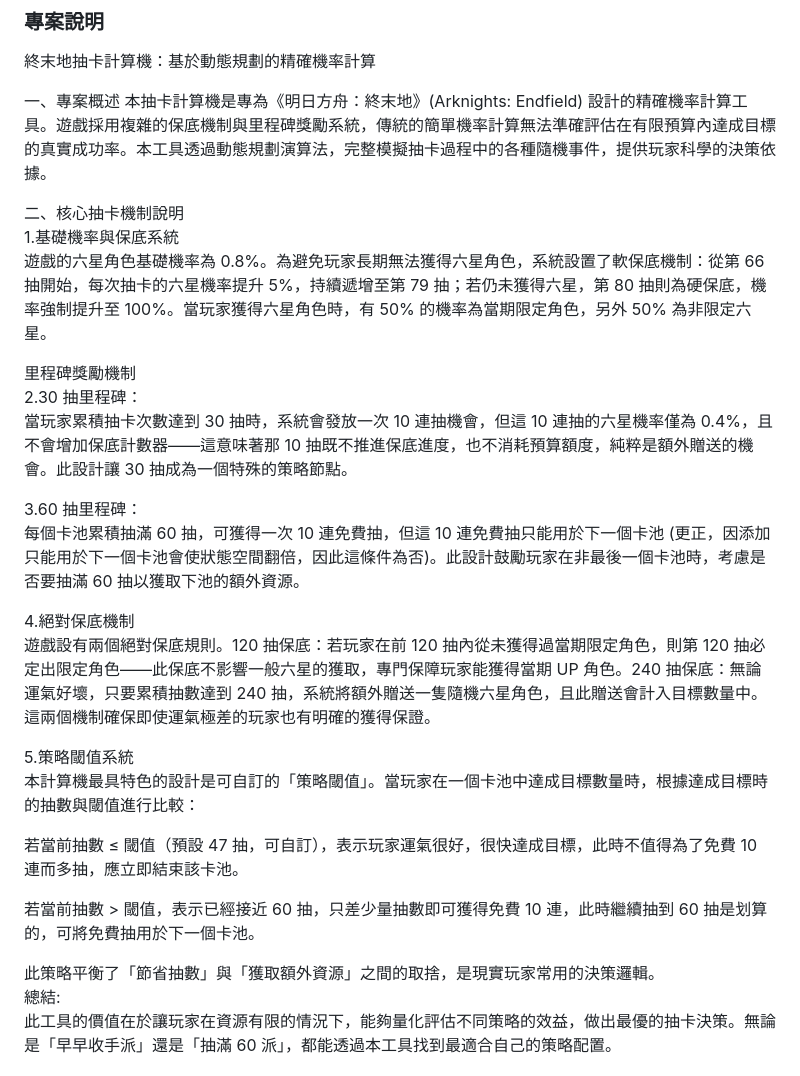
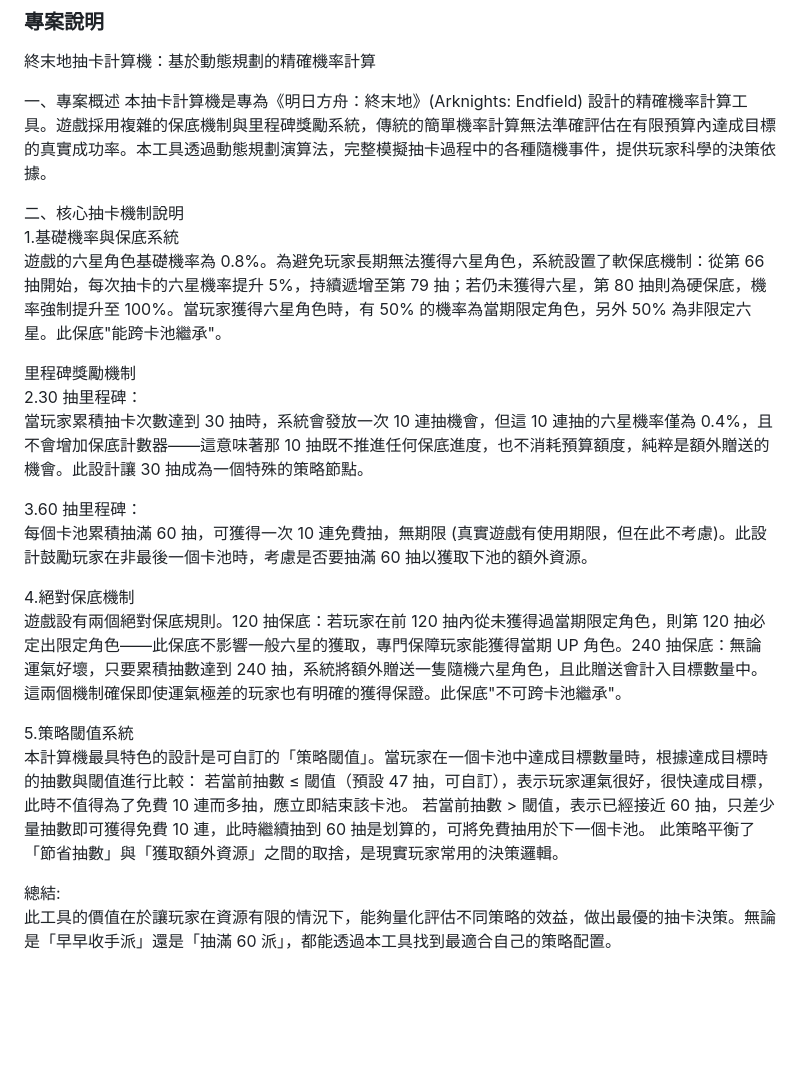
Before and after one commit to deelong223/dsap-project, a Markdown page: README.md, the part around the change. Rendered like a GitHub page; blank space fills up the shorter version.

Commit message:
Enhance README with gacha mechanics explanation
Added details about the gacha system's mechanics, including soft and hard pity, milestone rewards, and absolute guarantees.

```diff
--- a/README.md
+++ b/README.md
@@ -85,26 +85,24 @@ C++，html
 
 二、核心抽卡機制說明
 1.基礎機率與保底系統
-遊戲的六星角色基礎機率為 0.8%。為避免玩家長期無法獲得六星角色，系統設置了軟保底機制：從第 66 抽開始，每次抽卡的六星機率提升 5%，持續遞增至第 79 抽；若仍未獲得六星，第 80 抽則為硬保底，機率強制提升至 100%。當玩家獲得六星角色時，有 50% 的機率為當期限定角色，另外 50% 為非限定六星。
+遊戲的六星角色基礎機率為 0.8%。為避免玩家長期無法獲得六星角色，系統設置了軟保底機制：從第 66 抽開始，每次抽卡的六星機率提升 5%，持續遞增至第 79 抽；若仍未獲得六星，第 80 抽則為硬保底，機率強制提升至 100%。當玩家獲得六星角色時，有 50% 的機率為當期限定角色，另外 50% 為非限定六星。此保底"能跨卡池繼承"。
 
 里程碑獎勵機制
 2.30 抽里程碑：
-當玩家累積抽卡次數達到 30 抽時，系統會發放一次 10 連抽機會，但這 10 連抽的六星機率僅為 0.4%，且不會增加保底計數器——這意味著那 10 抽既不推進保底進度，也不消耗預算額度，純粹是額外贈送的機會。此設計讓 30 抽成為一個特殊的策略節點。
+當玩家累積抽卡次數達到 30 抽時，系統會發放一次 10 連抽機會，但這 10 連抽的六星機率僅為 0.4%，且不會增加保底計數器——這意味著那 10 抽既不推進任何保底進度，也不消耗預算額度，純粹是額外贈送的機會。此設計讓 30 抽成為一個特殊的策略節點。
 
 3.60 抽里程碑：
-每個卡池累積抽滿 60 抽，可獲得一次 10 連免費抽，但這 10 連免費抽只能用於下一個卡池 (更正，因添加只能用於下一個卡池會使狀態空間翻倍，因此這條件為否)。此設計鼓勵玩家在非最後一個卡池時，考慮是否要抽滿 60 抽以獲取下池的額外資源。
+每個卡池累積抽滿 60 抽，可獲得一次 10 連免費抽，無期限 (真實遊戲有使用期限，但在此不考慮)。此設計鼓勵玩家在非最後一個卡池時，考慮是否要抽滿 60 抽以獲取下池的額外資源。
 
 4.絕對保底機制
-遊戲設有兩個絕對保底規則。120 抽保底：若玩家在前 120 抽內從未獲得過當期限定角色，則第 120 抽必定出限定角色——此保底不影響一般六星的獲取，專門保障玩家能獲得當期 UP 角色。240 抽保底：無論運氣好壞，只要累積抽數達到 240 抽，系統將額外贈送一隻隨機六星角色，且此贈送會計入目標數量中。這兩個機制確保即使運氣極差的玩家也有明確的獲得保證。
+遊戲設有兩個絕對保底規則。120 抽保底：若玩家在前 120 抽內從未獲得過當期限定角色，則第 120 抽必定出限定角色——此保底不影響一般六星的獲取，專門保障玩家能獲得當期 UP 角色。240 抽保底：無論運氣好壞，只要累積抽數達到 240 抽，系統將額外贈送一隻隨機六星角色，且此贈送會計入目標數量中。這兩個機制確保即使運氣極差的玩家也有明確的獲得保證。此保底"不可跨卡池繼承"。
 
 5.策略閾值系統
 本計算機最具特色的設計是可自訂的「策略閾值」。當玩家在一個卡池中達成目標數量時，根據達成目標時的抽數與閾值進行比較：
+若當前抽數 ≤ 閾值（預設 47 抽，可自訂），表示玩家運氣很好，很快達成目標，此時不值得為了免費 10 連而多抽，應立即結束該卡池。
+若當前抽數 > 閾值，表示已經接近 60 抽，只差少量抽數即可獲得免費 10 連，此時繼續抽到 60 抽是划算的，可將免費抽用於下一個卡池。
+此策略平衡了「節省抽數」與「獲取額外資源」之間的取捨，是現實玩家常用的決策邏輯。
 
-若當前抽數 ≤ 閾值（預設 47 抽，可自訂），表示玩家運氣很好，很快達成目標，此時不值得為了免費 10 連而多抽，應立即結束該卡池。
-
-若當前抽數 > 閾值，表示已經接近 60 抽，只差少量抽數即可獲得免費 10 連，此時繼續抽到 60 抽是划算的，可將免費抽用於下一個卡池。
-
-此策略平衡了「節省抽數」與「獲取額外資源」之間的取捨，是現實玩家常用的決策邏輯。
 總結:
 此工具的價值在於讓玩家在資源有限的情況下，能夠量化評估不同策略的效益，做出最優的抽卡決策。無論是「早早收手派」還是「抽滿 60 派」，都能透過本工具找到最適合自己的策略配置。
 
```
